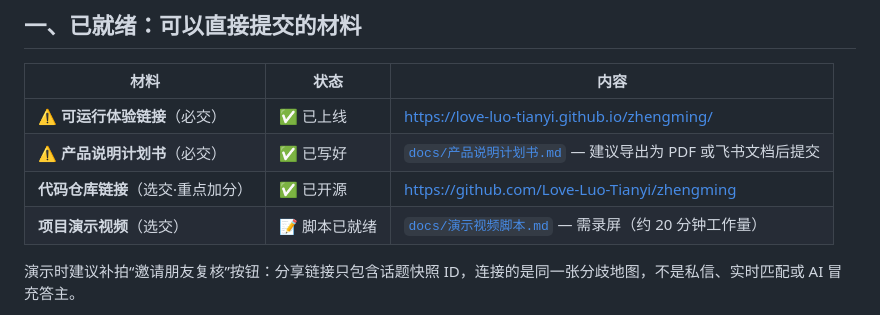
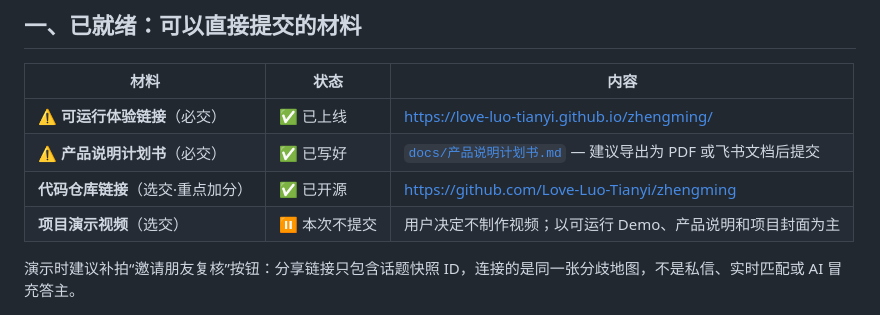
Before and after one commit to Love-Luo-Tianyi/zhengming, a Markdown page: docs/提交清单.md, the part around the change. Rendered like a GitHub page.

Commit message:
record no-video submission choice

```diff
--- a/docs/提交清单.md
+++ b/docs/提交清单.md
@@ -12,7 +12,7 @@
 | ⚠️ **可运行体验链接**（必交） | ✅ 已上线 | https://love-luo-tianyi.github.io/zhengming/ |
 | ⚠️ **产品说明计划书**（必交） | ✅ 已写好 | [`docs/产品说明计划书.md`](产品说明计划书.md) — 建议导出为 PDF 或飞书文档后提交 |
 | **代码仓库链接**（选交·重点加分） | ✅ 已开源 | https://github.com/Love-Luo-Tianyi/zhengming |
-| **项目演示视频**（选交） | 📝 脚本已就绪 | [`docs/演示视频脚本.md`](演示视频脚本.md) — 需录屏（约 20 分钟工作量） |
+| **项目演示视频**（选交） | ⏸ 本次不提交 | 用户决定不制作视频；以可运行 Demo、产品说明和项目封面为主 |
 
 演示时建议补拍“邀请朋友复核”按钮：分享链接只包含话题快照 ID，连接的是同一张分歧地图，不是私信、实时匹配或 AI 冒充答主。
 
```
